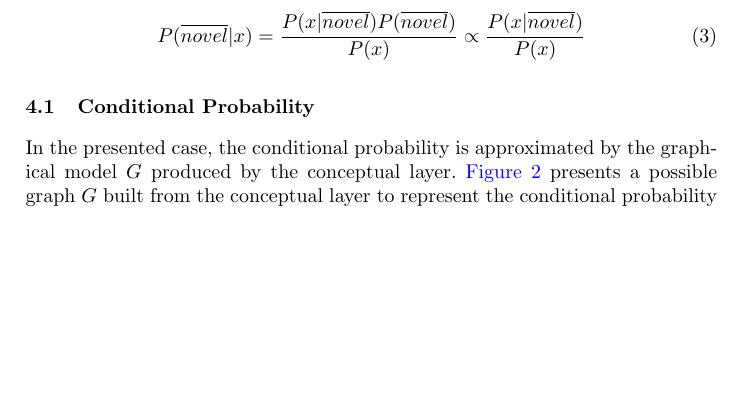
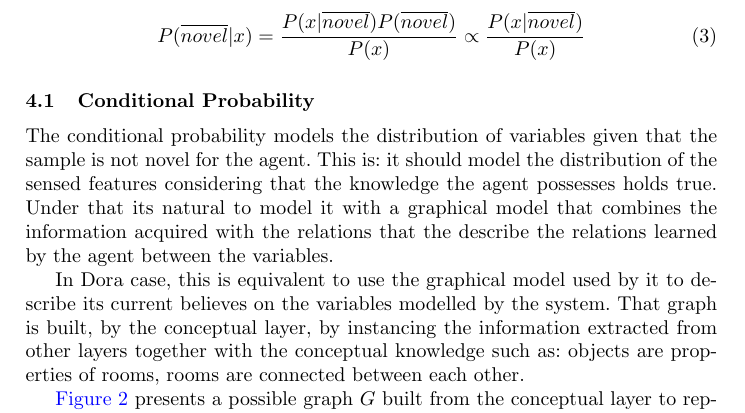
Before and after one commit to andresusanopinto/novelty-detection-thesis, a LaTeX paper (semantic-nd/article.tex): part of page 5 of 12 before the commit and part of page 5 of 13 after it, cut so that both start at the same text, the shorter picture padded with empty space. Compiled offline with pdfLaTeX.

Commit message:
Rewritting of subsection 4.1: conditional probability.
It now explains why we use the factor graph produced by the conceptual layer.

```diff
--- a/semantic-nd/article.tex
+++ b/semantic-nd/article.tex
@@ -269,12 +269,18 @@ thresholding.
 \subsection{Conditional Probability}
 \label{sec:conditional-prob}
 
+The conditional probability models the distribution of variables given that the sample
+is not novel for the agent.
+This is: it should model the distribution of the sensed features considering that the
+knowledge the agent possesses holds true. Under that its natural to model it with a graphical
+model that combines the information acquired with the relations that the describe the
+relations learned by the agent between the variables.
 
-In the presented case, the conditional probability is approximated by the graphical model $G$
-produced by the conceptual layer.
-\autoref{fig:conditional-prob-graph} presents a possible graph $G$ built from the conceptual
-layer to represent the conditional probability on the sensed variables $x$.
-$P_G(x)$ is used as an approximation for $P(x|\overline{novel})$.
+In Dora case, this is equivalent to use the graphical model used by it to describe its
+current believes on the variables modelled by the system.
+That graph is built, by the conceptual layer, by instancing the information extracted from
+other layers together with the conceptual knowledge such as: objects are properties of rooms,
+rooms are connected between each other.
 
 \begin{figure}[h]
 \centering
@@ -288,0 +292,2 @@ $P_G(x)$ is used as an approximation for $P(x|\overline{novel})$.
+\autoref{fig:conditional-prob-graph} presents a possible graph $G$ built from the conceptual
+layer to represent the conditional probability on the sensed variables $x$.
```
Also changed, not shown: semantic-nd/article.tex (22 more changed lines).
